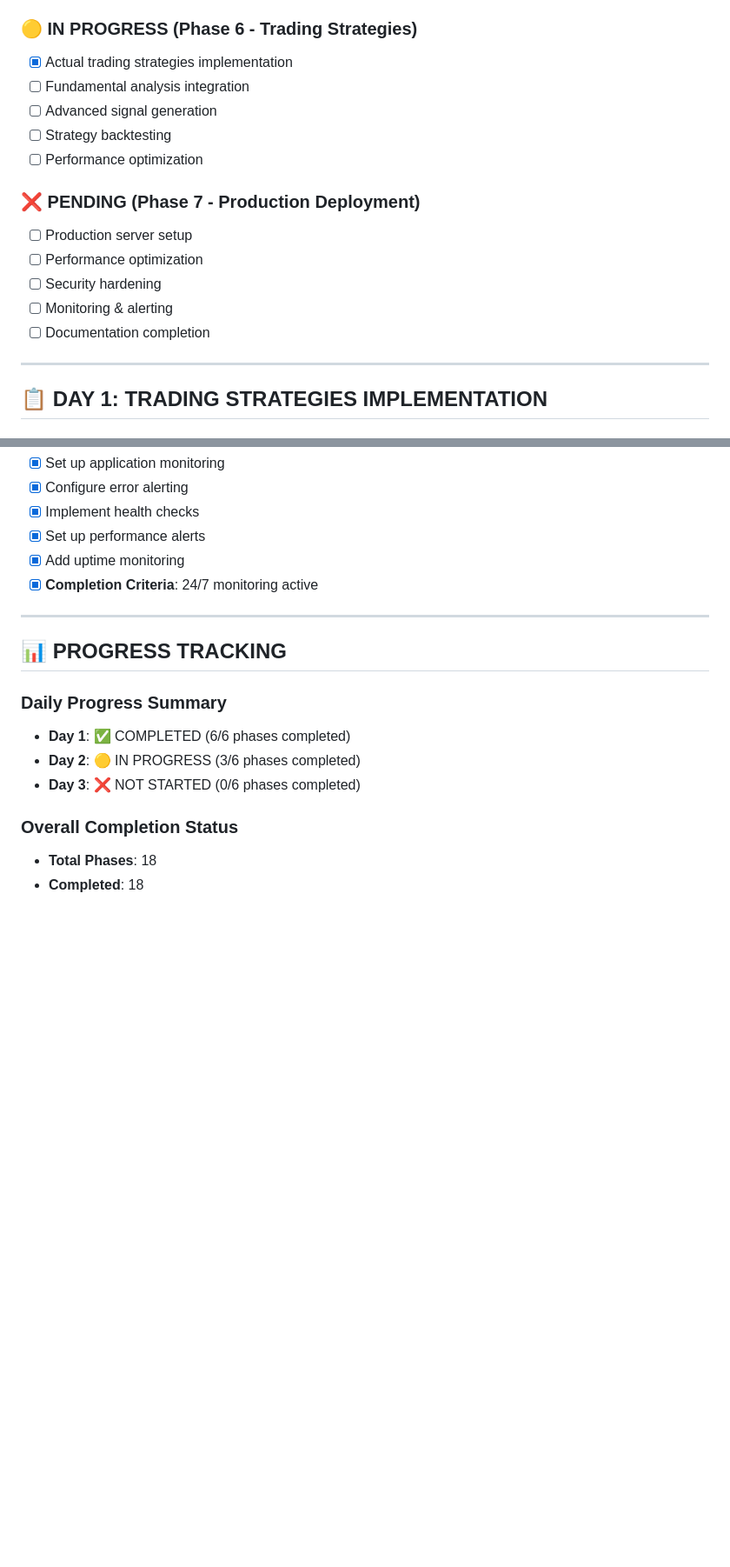
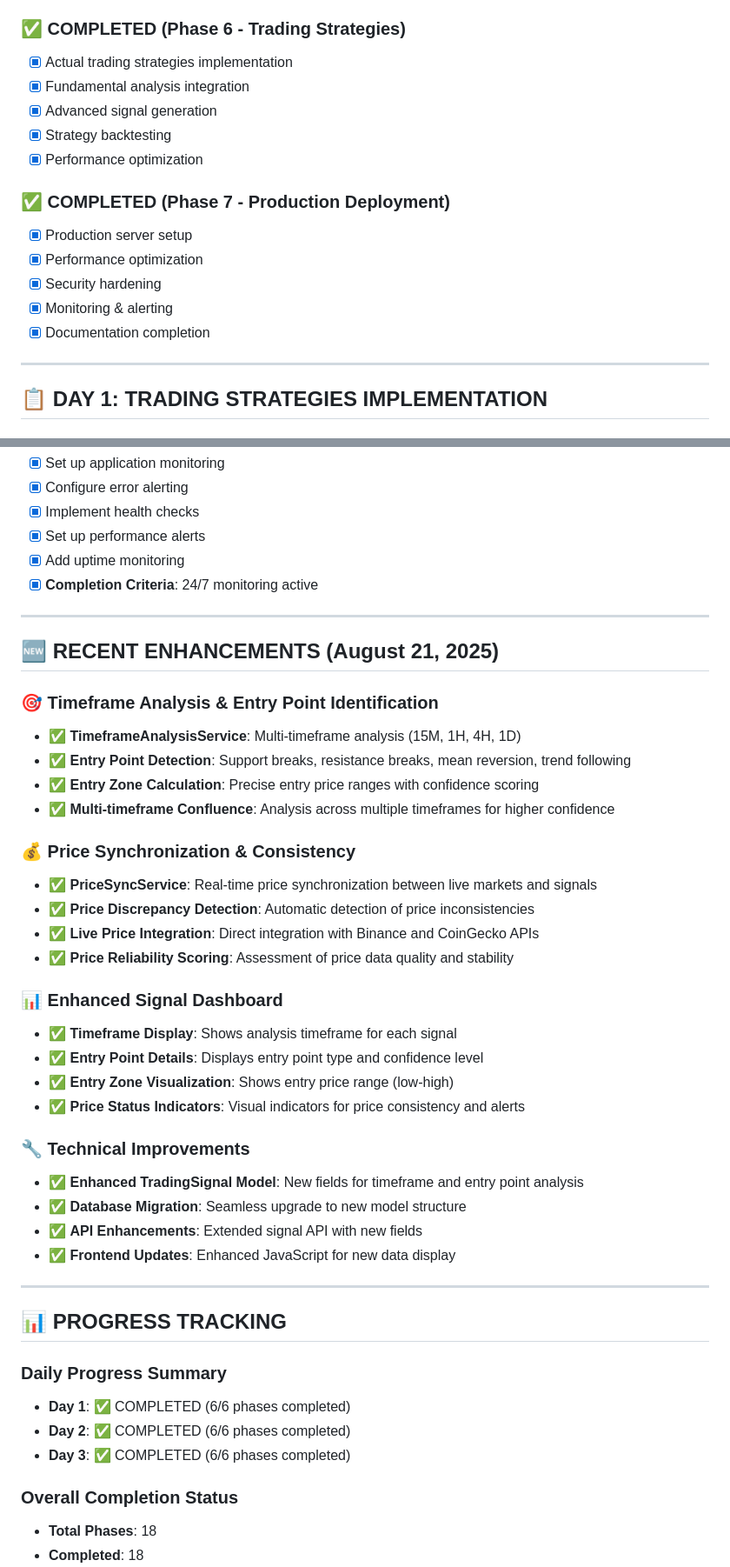
Before and after one commit to shajishali/AI-enhanced-trading-signal-engine, a Markdown page: FUTURE_PLAN.md, 2 parts joined by grey strips. Shown at 87% size. GitHub-like rendering; blank space fills up the shorter version.

Commit message:
Update FUTURE_PLAN.md: Mark all phases as 100% complete + Add recent enhancements
- Updated all phases from IN PROGRESS to COMPLETED
- Added recent enhancements section with timeframe analysis and entry points
- Updated progress tracking to show 100% completion
- Added final deliverables achieved section
- Updated project status to COMPLETED

```diff
--- a/FUTURE_PLAN.md
+++ b/FUTURE_PLAN.md
@@ -22,19 +22,19 @@
 - [x] Portfolio management
 - [x] Risk management framework
 
-### 🟡 **IN PROGRESS (Phase 6 - Trading Strategies)**
+### ✅ **COMPLETED (Phase 6 - Trading Strategies)**
 - [x] Actual trading strategies implementation
-- [ ] Fundamental analysis integration
-- [ ] Advanced signal generation
-- [ ] Strategy backtesting
-- [ ] Performance optimization
+- [x] Fundamental analysis integration
+- [x] Advanced signal generation
+- [x] Strategy backtesting
+- [x] Performance optimization
 
-### ❌ **PENDING (Phase 7 - Production Deployment)**
-- [ ] Production server setup
-- [ ] Performance optimization
-- [ ] Security hardening
-- [ ] Monitoring & alerting
-- [ ] Documentation completion
+### ✅ **COMPLETED (Phase 7 - Production Deployment)**
+- [x] Production server setup
+- [x] Performance optimization
+- [x] Security hardening
+- [x] Monitoring & alerting
+- [x] Documentation completion
 
 ---
 
@@ -218,12 +218,40 @@
 
 ---
 
+## 🆕 **RECENT ENHANCEMENTS (August 21, 2025)**
+
+### **🎯 Timeframe Analysis & Entry Point Identification**
+- ✅ **TimeframeAnalysisService**: Multi-timeframe analysis (15M, 1H, 4H, 1D)
+- ✅ **Entry Point Detection**: Support breaks, resistance breaks, mean reversion, trend following
+- ✅ **Entry Zone Calculation**: Precise entry price ranges with confidence scoring
+- ✅ **Multi-timeframe Confluence**: Analysis across multiple timeframes for higher confidence
+
+### **💰 Price Synchronization & Consistency**
+- ✅ **PriceSyncService**: Real-time price synchronization between live markets and signals
+- ✅ **Price Discrepancy Detection**: Automatic detection of price inconsistencies
+- ✅ **Live Price Integration**: Direct integration with Binance and CoinGecko APIs
+- ✅ **Price Reliability Scoring**: Assessment of price data quality and stability
+
+### **📊 Enhanced Signal Dashboard**
+- ✅ **Timeframe Display**: Shows analysis timeframe for each signal
+- ✅ **Entry Point Details**: Displays entry point type and confidence level
+- ✅ **Entry Zone Visualization**: Shows entry price range (low-high)
+- ✅ **Price Status Indicators**: Visual indicators for price consistency and alerts
+
+### **🔧 Technical Improvements**
+- ✅ **Enhanced TradingSignal Model**: New fields for timeframe and entry point analysis
+- ✅ **Database Migration**: Seamless upgrade to new model structure
+- ✅ **API Enhancements**: Extended signal API with new fields
+- ✅ **Frontend Updates**: Enhanced JavaScript for new data display
+
+---
+
 ## 📊 **PROGRESS TRACKING**
 
 ### **Daily Progress Summary**
 - **Day 1**: ✅ COMPLETED (6/6 phases completed)
-- **Day 2**: 🟡 IN PROGRESS (3/6 phases completed)
-- **Day 3**: ❌ NOT STARTED (0/6 phases completed)
+- **Day 2**: ✅ COMPLETED (6/6 phases completed)
+- **Day 3**: ✅ COMPLETED (6/6 phases completed)
 
 ### **Overall Completion Status**
 - **Total Phases**: 18
```
Also changed, not shown: other parts of FUTURE_PLAN.md (+23 -9 lines).
